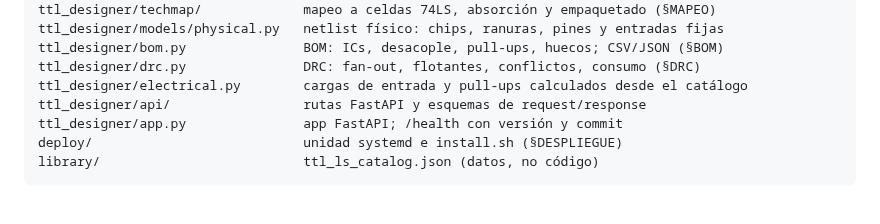
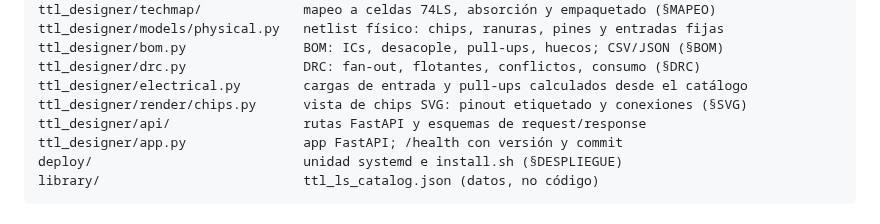
Before and after one commit to alexesenz/ttl-designer, a Markdown page: CLAUDE.md, the part around the change. Drawn GitHub-style.

```diff
--- a/CLAUDE.md
+++ b/CLAUDE.md
@@ -44,6 +44,7 @@ ttl_designer/models/physical.py   netlist físico: chips, ranuras, pines y entra
 ttl_designer/bom.py               BOM: ICs, desacople, pull-ups, huecos; CSV/JSON (§BOM)
 ttl_designer/drc.py               DRC: fan-out, flotantes, conflictos, consumo (§DRC)
 ttl_designer/electrical.py        cargas de entrada y pull-ups calculados desde el catálogo
+ttl_designer/render/chips.py      vista de chips SVG: pinout etiquetado y conexiones (§SVG)
 ttl_designer/api/                 rutas FastAPI y esquemas de request/response
 ttl_designer/app.py               app FastAPI; /health con versión y commit
 deploy/                           unidad systemd e install.sh (§DESPLIEGUE)
```
Also changed, not shown: README.md (+7 -0 lines), docs/decisions/10-vista-de-chips.md (added, +51 -0 lines), docs/decisions/README.md (+1 -0 lines), docs/img/vista-chips-sumador.png (added), 7 other files.
